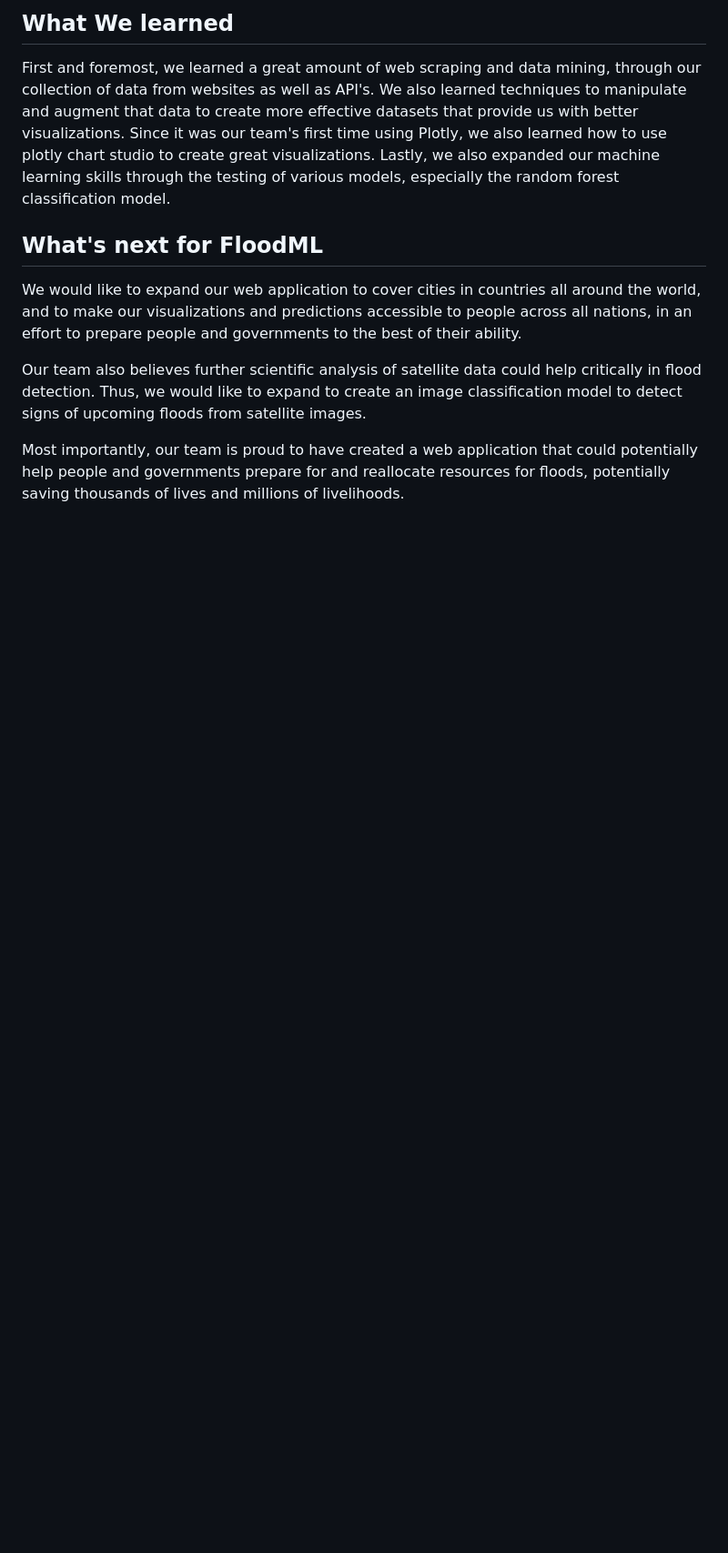
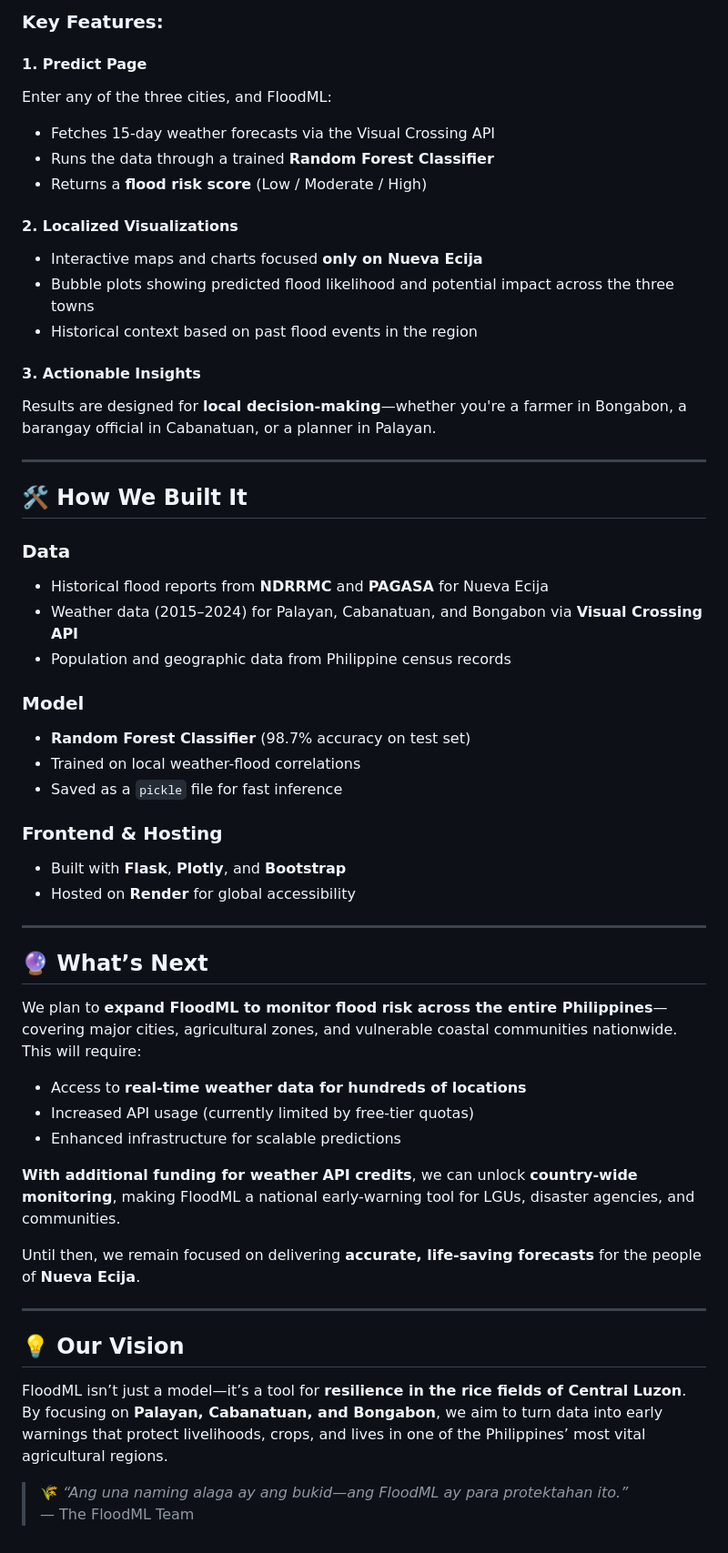
Before and after one commit to Rh4ndon/flood_ml, a Markdown page: README.md, the part around the change printed below. Shown: that part at 91% size. Drawn GitHub-style; blank space fills up the shorter version.

```diff
--- a/README.md
+++ b/README.md
@@ -62,10 +51,64 @@ We are extremely proud of compiling and creating a dataset that can accurately a
 
-## What We learned
-First and foremost, we learned a great amount of web scraping and data mining, through our collection of data from websites as well as API's. We also learned techniques to manipulate and augment that data to create more effective datasets that provide us with better visualizations. Since it was our team's first time using Plotly, we also learned how to use plotly chart studio to create great visualizations. Lastly, we also expanded our machine learning skills through the testing of various models, especially the random forest classification model.
+### Key Features:
 
-## What's next for FloodML
-We would like to expand our web application to cover cities in countries all around the world, and to make our visualizations and predictions accessible to people across all nations, in an effort to prepare people and governments to the best of their ability.
+#### 1. **Predict Page**
 
-Our team also believes further scientific analysis of satellite data could help critically in flood detection. Thus, we would like to expand to create an image classification model to detect signs of upcoming floods from satellite images.
+Enter any of the three cities, and FloodML:
 
-Most importantly, our team is proud to have created a web application that could potentially help people and governments prepare for and reallocate resources for floods, potentially saving thousands of lives and millions of livelihoods.
+- Fetches 15-day weather forecasts via the Visual Crossing API
+- Runs the data through a trained **Random Forest Classifier**
+- Returns a **flood risk score** (Low / Moderate / High)
+
+#### 2. **Localized Visualizations**
+
+- Interactive maps and charts focused **only on Nueva Ecija**
+- Bubble plots showing predicted flood likelihood and potential impact across the three towns
+- Historical context based on past flood events in the region
+
+#### 3. **Actionable Insights**
+
+Results are designed for **local decision-making**—whether you're a farmer in Bongabon, a barangay official in Cabanatuan, or a planner in Palayan.
+
+---
+
+## 🛠️ How We Built It
+
+### Data
+
+- Historical flood reports from **NDRRMC** and **PAGASA** for Nueva Ecija
+- Weather data (2015–2024) for Palayan, Cabanatuan, and Bongabon via **Visual Crossing API**
+- Population and geographic data from Philippine census records
+
+### Model
+
+- **Random Forest Classifier** (98.7% accuracy on test set)
+- Trained on local weather-flood correlations
+- Saved as a `pickle` file for fast inference
+
+### Frontend & Hosting
+
+- Built with **Flask**, **Plotly**, and **Bootstrap**
+- Hosted on **Render** for global accessibility
+
+---
+
+## 🔮 What’s Next
+
+We plan to **expand FloodML to monitor flood risk across the entire Philippines**—covering major cities, agricultural zones, and vulnerable coastal communities nationwide. This will require:
+
+- Access to **real-time weather data for hundreds of locations**
+- Increased API usage (currently limited by free-tier quotas)
+- Enhanced infrastructure for scalable predictions
+
+**With additional funding for weather API credits**, we can unlock **country-wide monitoring**, making FloodML a national early-warning tool for LGUs, disaster agencies, and communities.
+
+Until then, we remain focused on delivering **accurate, life-saving forecasts** for the people of **Nueva Ecija**.
+
+---
+
+## 💡 Our Vision
+
+FloodML isn’t just a model—it’s a tool for **resilience in the rice fields of Central Luzon**. By focusing on **Palayan, Cabanatuan, and Bongabon**, we aim to turn data into early warnings that protect livelihoods, crops, and lives in one of the Philippines’ most vital agricultural regions.
+
+> 🌾 _“Ang una naming alaga ay ang bukid—ang FloodML ay para protektahan ito.”_
+> — The FloodML Team
```
Also changed, not shown: other parts of README.md (+32 -43 lines).
